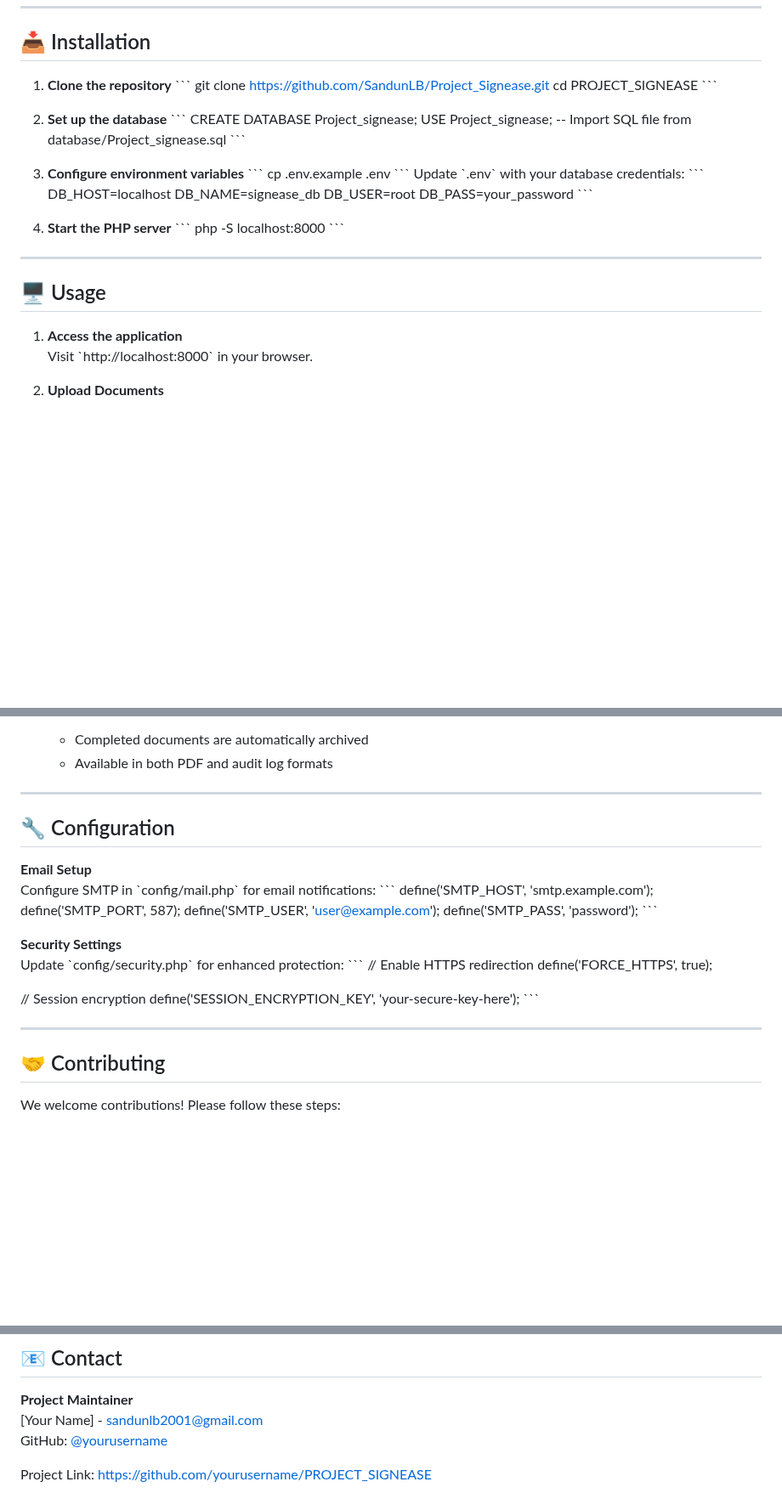
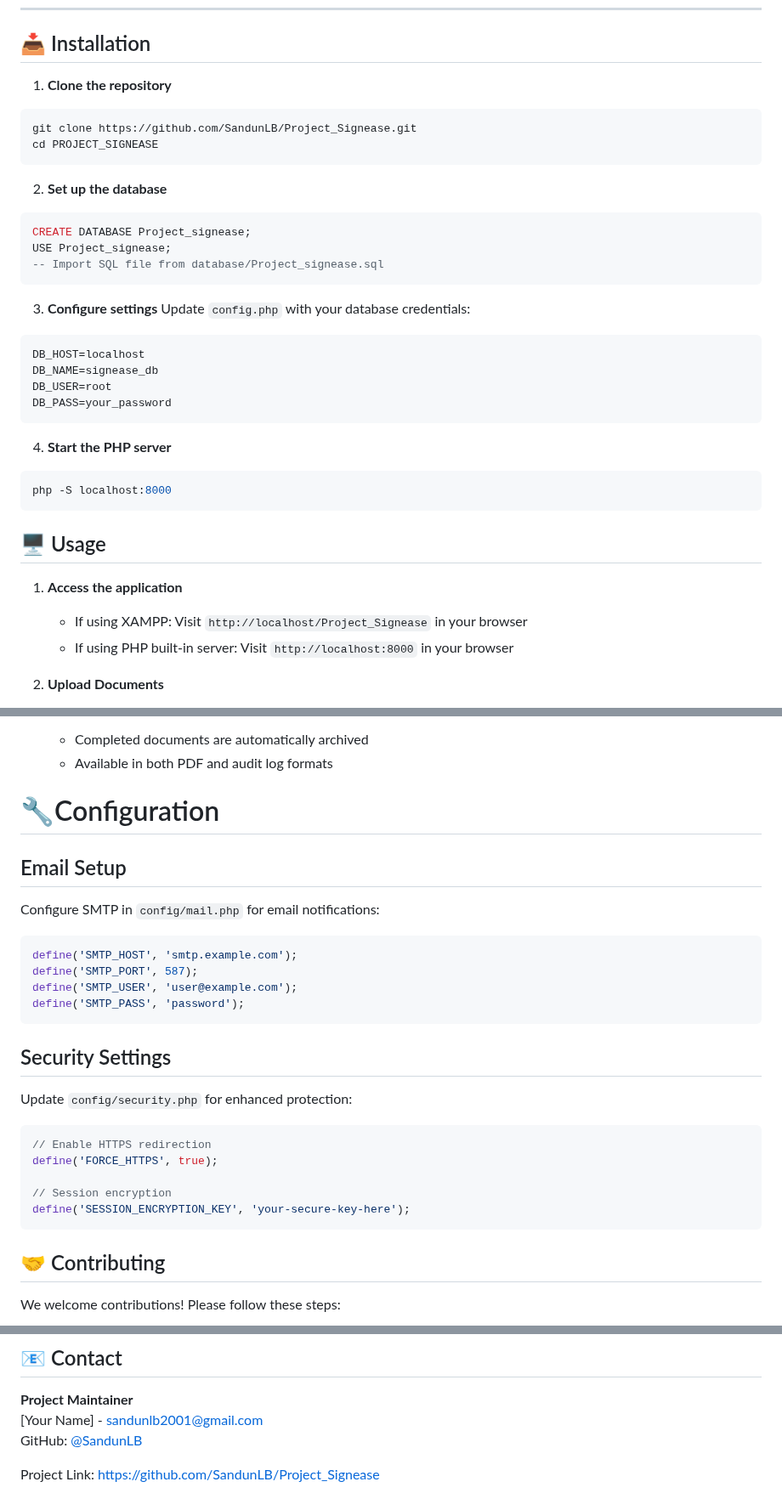
Before and after one commit to SandunLB/Project_Signease, a Markdown page: README.md, 3 parts joined by grey strips. Shown at 85% size. Rendered like a GitHub page; blank space fills up the shorter version.

````diff
--- a/README.md
+++ b/README.md
@@ -54,41 +54,37 @@
 ## 📥 Installation
 
 1. **Clone the repository**
-   \`\`\`
-   git clone https://github.com/SandunLB/Project_Signease.git
-   cd PROJECT_SIGNEASE
-   \`\`\`
+  ```bash
+  git clone https://github.com/SandunLB/Project_Signease.git
+  cd PROJECT_SIGNEASE
+  ```
 
 2. **Set up the database**
-   \`\`\`
-   CREATE DATABASE Project_signease;
-   USE Project_signease;
-   -- Import SQL file from database/Project_signease.sql
-   \`\`\`
+  ```sql
+  CREATE DATABASE Project_signease;
+  USE Project_signease;
+  -- Import SQL file from database/Project_signease.sql
+  ```
 
-3. **Configure environment variables**
-   \`\`\`
-   cp .env.example .env
-   \`\`\`
-   Update \`.env\` with your database credentials:
-   \`\`\`
-   DB_HOST=localhost
-   DB_NAME=signease_db
-   DB_USER=root
-   DB_PASS=your_password
-   \`\`\`
+3. **Configure settings**
+  Update `config.php` with your database credentials:
+  ```php
+  DB_HOST=localhost
+  DB_NAME=signease_db
+  DB_USER=root
+  DB_PASS=your_password
+  ```
 
 4. **Start the PHP server**
-   \`\`\`
-   php -S localhost:8000
-   \`\`\`
-
----
+  ```bash
+  php -S localhost:8000
+  ```
 
 ## 🖥️ Usage
 
 1. **Access the application**
-   Visit \`http://localhost:8000\` in your browser.
+   - If using XAMPP: Visit `http://localhost/Project_Signease` in your browser
+   - If using PHP built-in server: Visit `http://localhost:8000` in your browser
 
 2. **Upload Documents**
    - Navigate to **Dashboard**
@@ -103,30 +99,28 @@
    - Completed documents are automatically archived
    - Available in both PDF and audit log formats
 
----
+# 🔧Configuration
 
-## 🔧 Configuration
+## Email Setup
+Configure SMTP in `config/mail.php` for email notifications:
 
-**Email Setup**
-Configure SMTP in \`config/mail.php\` for email notifications:
-\`\`\`
+```php
 define('SMTP_HOST', 'smtp.example.com');
 define('SMTP_PORT', 587);
 define('SMTP_USER', 'user@example.com');
 define('SMTP_PASS', 'password');
-\`\`\`
+```
 
-**Security Settings**
-Update \`config/security.php\` for enhanced protection:
-\`\`\`
+## Security Settings
+Update `config/security.php` for enhanced protection:
+
+```php
 // Enable HTTPS redirection
 define('FORCE_HTTPS', true);
 
 // Session encryption
 define('SESSION_ENCRYPTION_KEY', 'your-secure-key-here');
-\`\`\`
-
----
+```
 
 ## 🤝 Contributing
 
@@ -162,6 +156,6 @@ Distributed under the MIT License. See \`LICENSE\` file for more information.
 
 **Project Maintainer**
 [Your Name] - [sandunlb2001@gmail.com](mailto:sandunlb2001@gmail.com)
-GitHub: [@yourusername](https://github.com/SandunLB)
+GitHub: [@SandunLB](https://github.com/SandunLB)
 
-Project Link: [https://github.com/yourusername/PROJECT_SIGNEASE](https://github.com/SandunLB/Project_Signease)
+Project Link: [https://github.com/SandunLB/Project_Signease](https://github.com/SandunLB/Project_Signease)
````
